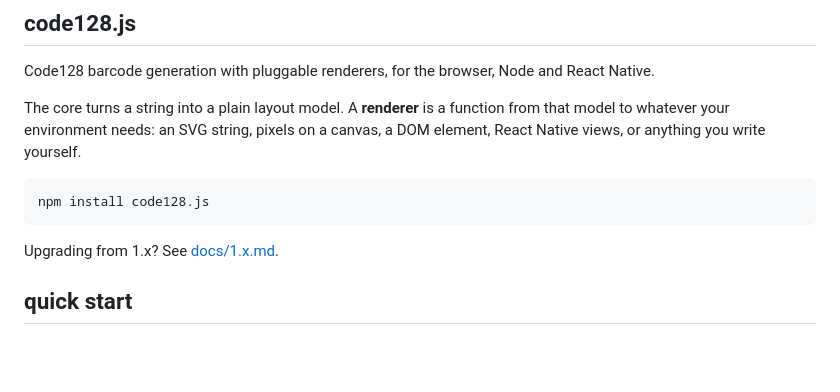
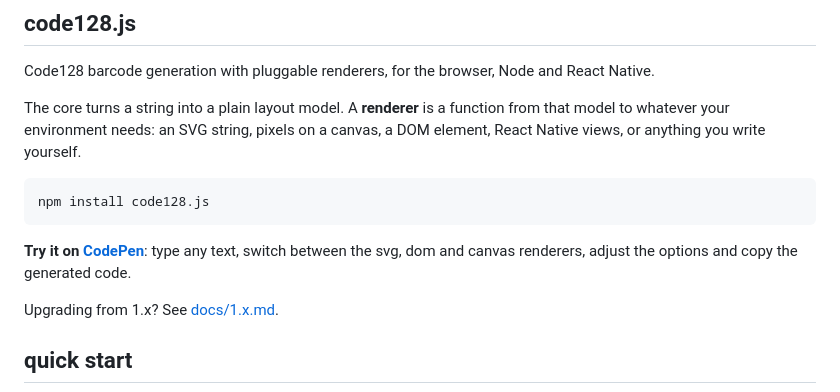
Before and after one commit to kwoktung/code128.js, a Markdown page: README.md, the part around the change. GitHub-like rendering; blank space fills up the shorter version.

Commit message:
docs: link the CodePen playground from the README
Co-Authored-By: Claude Opus 5.5 <noreply@anthropic.com>

````diff
--- a/README.md
+++ b/README.md
@@ -7,6 +7,8 @@ The core turns a string into a plain layout model. A **renderer** is a function
 ```
 npm install code128.js
 ```
+
+**Try it on [CodePen](https://codepen.io/editor/kwoktung/pen/01a111e3-0432-7c7d-84b4-689ed951e95c)**: type any text, switch between the svg, dom and canvas renderers, adjust the options and copy the generated code.
 
 Upgrading from 1.x? See [docs/1.x.md](docs/1.x.md).
 
````
